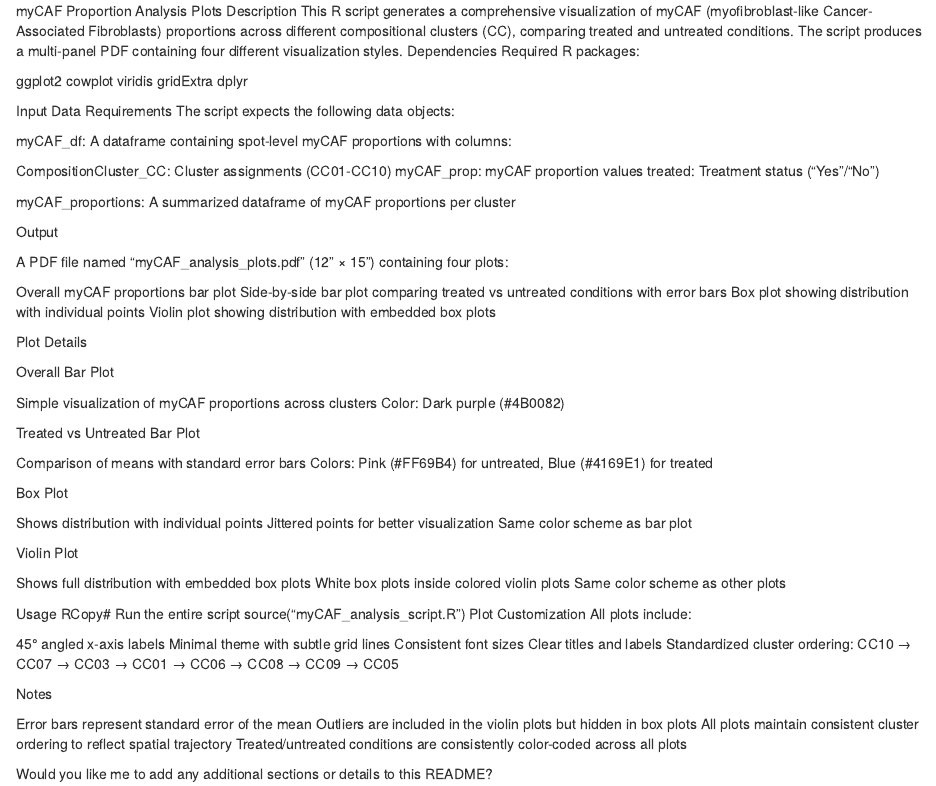
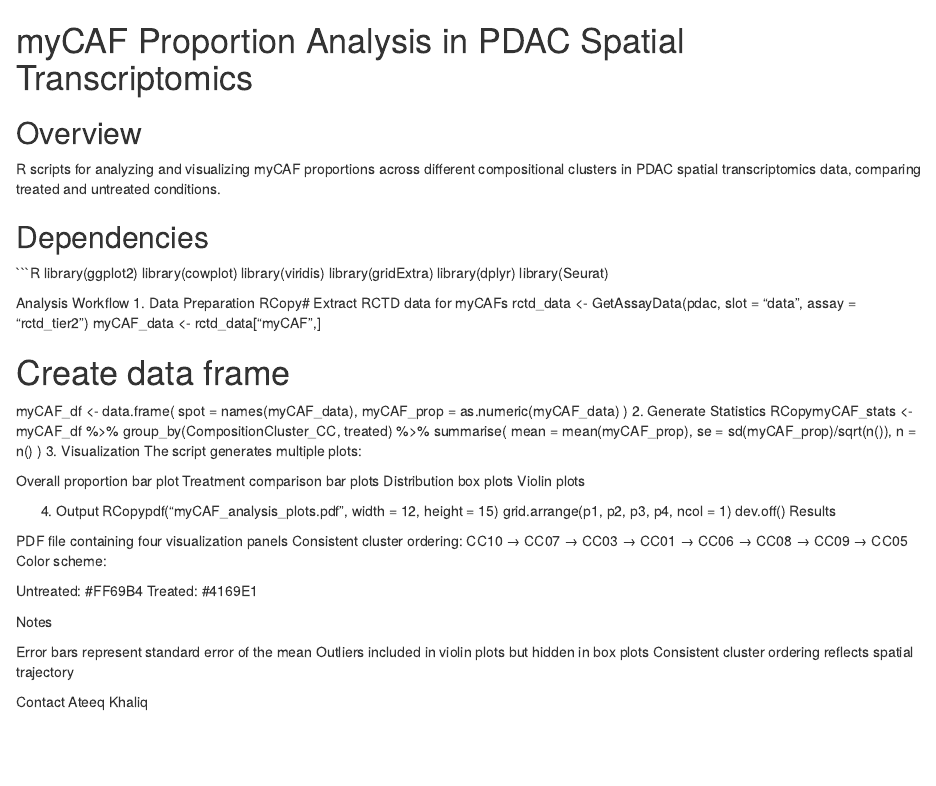
Before and after one commit to ateeq-khaliq/Codes, an R Markdown document (celltype_proprotion_Plots/README.rmd): the page in a window 1100 px wide, from its top. Rendered offline with R 4.5, knitr and Pandoc, with nearby package versions.

Commit message:
Update README.rmd

````diff
--- a/celltype_proprotion_Plots/README.rmd
+++ b/celltype_proprotion_Plots/README.rmd
@@ -1,84 +1,64 @@
-myCAF Proportion Analysis Plots
-Description
-This R script generates a comprehensive visualization of myCAF (myofibroblast-like Cancer-Associated Fibroblasts) proportions across different compositional clusters (CC), comparing treated and untreated conditions. The script produces a multi-panel PDF containing four different visualization styles.
-Dependencies
-Required R packages:
+# myCAF Proportion Analysis in PDAC Spatial Transcriptomics
 
-ggplot2
-cowplot
-viridis
-gridExtra
-dplyr
+## Overview
+R scripts for analyzing and visualizing myCAF proportions across different compositional clusters in PDAC spatial transcriptomics data, comparing treated and untreated conditions.
 
-Input Data Requirements
-The script expects the following data objects:
+## Dependencies
+```R
+library(ggplot2)
+library(cowplot)
+library(viridis)
+library(gridExtra)
+library(dplyr)
+library(Seurat)
 
-myCAF_df: A dataframe containing spot-level myCAF proportions with columns:
+Analysis Workflow
+1. Data Preparation
+RCopy# Extract RCTD data for myCAFs
+rctd_data <- GetAssayData(pdac, slot = "data", assay = "rctd_tier2")
+myCAF_data <- rctd_data["myCAF",]
 
-CompositionCluster_CC: Cluster assignments (CC01-CC10)
-myCAF_prop: myCAF proportion values
-treated: Treatment status ("Yes"/"No")
+# Create data frame
+myCAF_df <- data.frame(
+  spot = names(myCAF_data),
+  myCAF_prop = as.numeric(myCAF_data)
+)
+2. Generate Statistics
+RCopymyCAF_stats <- myCAF_df %>%
+  group_by(CompositionCluster_CC, treated) %>%
+  summarise(
+    mean = mean(myCAF_prop),
+    se = sd(myCAF_prop)/sqrt(n()),
+    n = n()
+  )
+3. Visualization
+The script generates multiple plots:
+
+Overall proportion bar plot
+Treatment comparison bar plots
+Distribution box plots
+Violin plots
+
+4. Output
+RCopypdf("myCAF_analysis_plots.pdf", width = 12, height = 15)
+grid.arrange(p1, p2, p3, p4, ncol = 1)
+dev.off()
+Results
+
+PDF file containing four visualization panels
+Consistent cluster ordering: CC10 → CC07 → CC03 → CC01 → CC06 → CC08 → CC09 → CC05
+Color scheme:
+
+Untreated: #FF69B4
+Treated: #4169E1
 
 
-myCAF_proportions: A summarized dataframe of myCAF proportions per cluster
-
-Output
-
-A PDF file named "myCAF_analysis_plots.pdf" (12" × 15") containing four plots:
-
-Overall myCAF proportions bar plot
-Side-by-side bar plot comparing treated vs untreated conditions with error bars
-Box plot showing distribution with individual points
-Violin plot showing distribution with embedded box plots
-
-
-
-Plot Details
-
-Overall Bar Plot
-
-Simple visualization of myCAF proportions across clusters
-Color: Dark purple (#4B0082)
-
-
-Treated vs Untreated Bar Plot
-
-Comparison of means with standard error bars
-Colors: Pink (#FF69B4) for untreated, Blue (#4169E1) for treated
-
-
-Box Plot
-
-Shows distribution with individual points
-Jittered points for better visualization
-Same color scheme as bar plot
-
-
-Violin Plot
-
-Shows full distribution with embedded box plots
-White box plots inside colored violin plots
-Same color scheme as other plots
-
-
-
-Usage
-RCopy# Run the entire script
-source("myCAF_analysis_script.R")
-Plot Customization
-All plots include:
-
-45° angled x-axis labels
-Minimal theme with subtle grid lines
-Consistent font sizes
-Clear titles and labels
-Standardized cluster ordering: CC10 → CC07 → CC03 → CC01 → CC06 → CC08 → CC09 → CC05
 
 Notes
 
 Error bars represent standard error of the mean
-Outliers are included in the violin plots but hidden in box plots
-All plots maintain consistent cluster ordering to reflect spatial trajectory
-Treated/untreated conditions are consistently color-coded across all plots
+Outliers included in violin plots but hidden in box plots
+Consistent cluster ordering reflects spatial trajectory
 
-Would you like me to add any additional sections or details to this README?
+Contact
+Ateeq Khaliq
````
